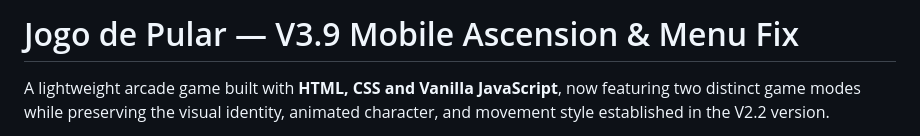
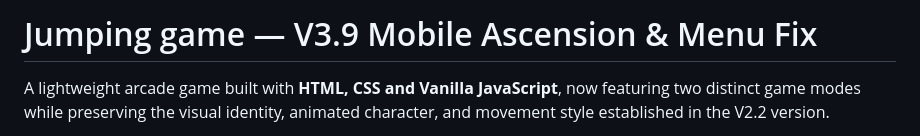
Before and after one commit to GustavoVitorS/Jogo-De-Pular, a Markdown page: README.md, the part around the change. Drawn GitHub-style.

```diff
--- a/README.md
+++ b/README.md
@@ -1,4 +1,4 @@
-# Jogo de Pular — V3.9 Mobile Ascension & Menu Fix
+# Jumping game — V3.9 Mobile Ascension & Menu Fix
 
 A lightweight arcade game built with **HTML, CSS and Vanilla JavaScript**, now featuring two distinct game modes while preserving the visual identity, animated character, and movement style established in the V2.2 version.
 
```
